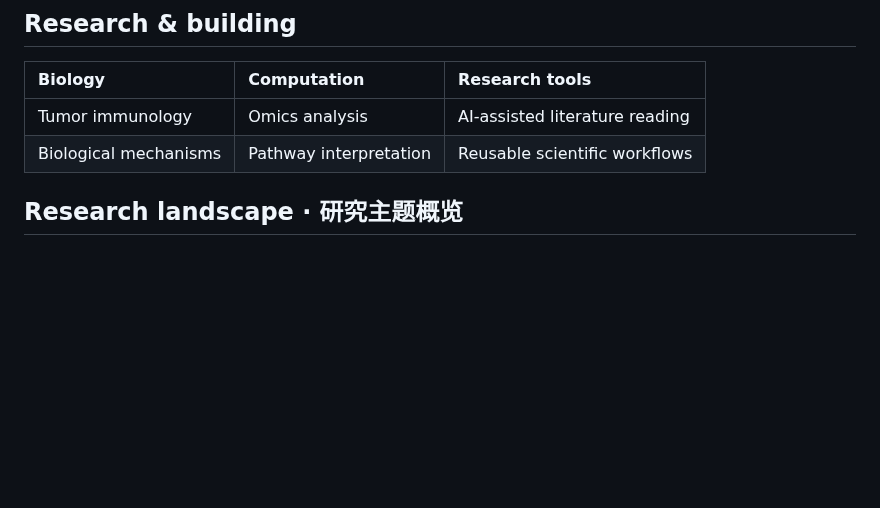
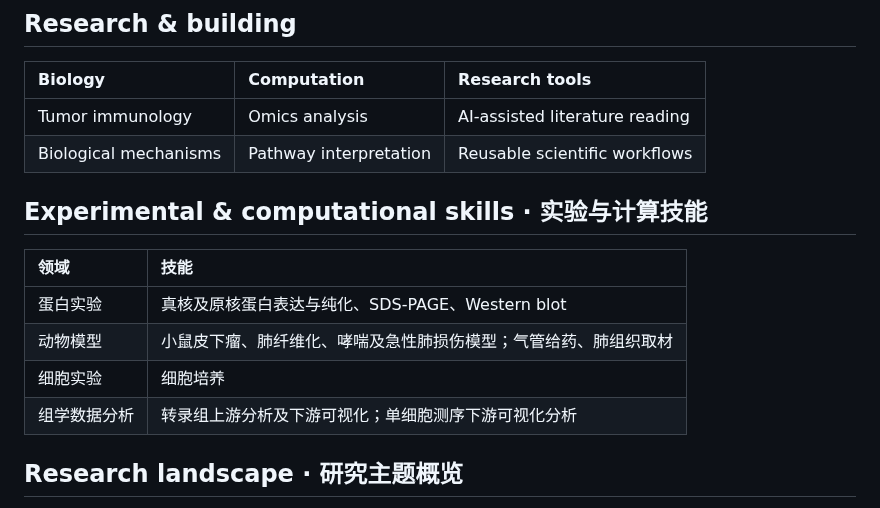
Before and after one commit to Yu-Qiao-sjtu/Yu-Qiao-sjtu, a Markdown page: README.md, the part around the change. Drawn GitHub-style; blank space fills up the shorter version.

Commit message:
Add experimental and computational skills to profile

```diff
--- a/README.md
+++ b/README.md
@@ -78,6 +78,15 @@ I explore the intersection of biological questions, computational analysis, and
 | :--- | :--- | :--- |
 | Tumor immunology | Omics analysis | AI-assisted literature reading |
 | Biological mechanisms | Pathway interpretation | Reusable scientific workflows |
+
+## Experimental & computational skills · 实验与计算技能
+
+| 领域 | 技能 |
+| :--- | :--- |
+| 蛋白实验 | 真核及原核蛋白表达与纯化、SDS-PAGE、Western blot |
+| 动物模型 | 小鼠皮下瘤、肺纤维化、哮喘及急性肺损伤模型；气管给药、肺组织取材 |
+| 细胞实验 | 细胞培养 |
+| 组学数据分析 | 转录组上游分析及下游可视化；单细胞测序下游可视化分析 |
 
 ## Research landscape · 研究主题概览
 
```
